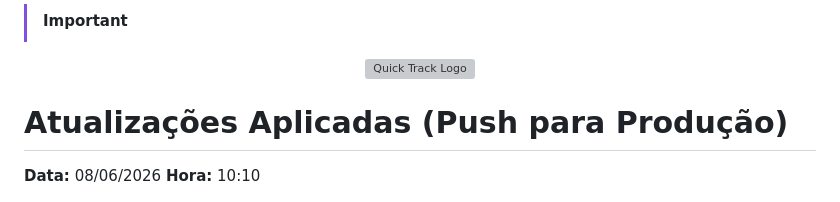
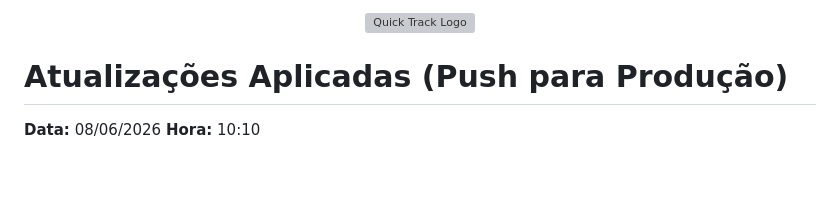
Before and after one commit to vortex-tecnologia/rxtrack, a Markdown page: README.md, the part around the change. Rendered like a GitHub page; blank space fills up the shorter version; grey boxes are pictures that could not be loaded.

Commit message:
atualizaçao do README
Removed unnecessary lines and formatting from README.

```diff
--- a/README.md
+++ b/README.md
@@ -1,6 +1,4 @@
 
-
-> [!IMPORTANT]
 <div align="center">
   <img src="backend/static/images/logo_app.png" alt="Quick Track Logo" width="150" />
 </div>
```
